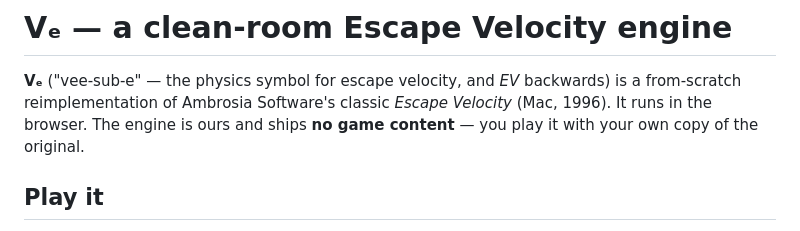
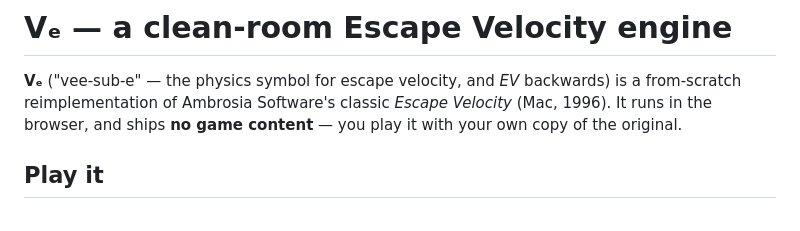
Before and after one commit to mishan/vee-sub-ee, a Markdown page: README.md, the part around the change. Drawn GitHub-style.

Commit message:
Improve README description for Escape Velocity engine
Reworded the description for clarity and flow.

```diff
--- a/README.md
+++ b/README.md
@@ -2,8 +2,8 @@
 
 **Vₑ** ("vee-sub-e" — the physics symbol for escape velocity, and *EV*
 backwards) is a from-scratch reimplementation of Ambrosia Software's classic
-*Escape Velocity* (Mac, 1996). It runs in the browser. The engine is ours and
-ships **no game content** — you play it with your own copy of the original.
+*Escape Velocity* (Mac, 1996). It runs in the browser, and ships **no game content**
+— you play it with your own copy of the original.
 
 ## Play it
 
```
